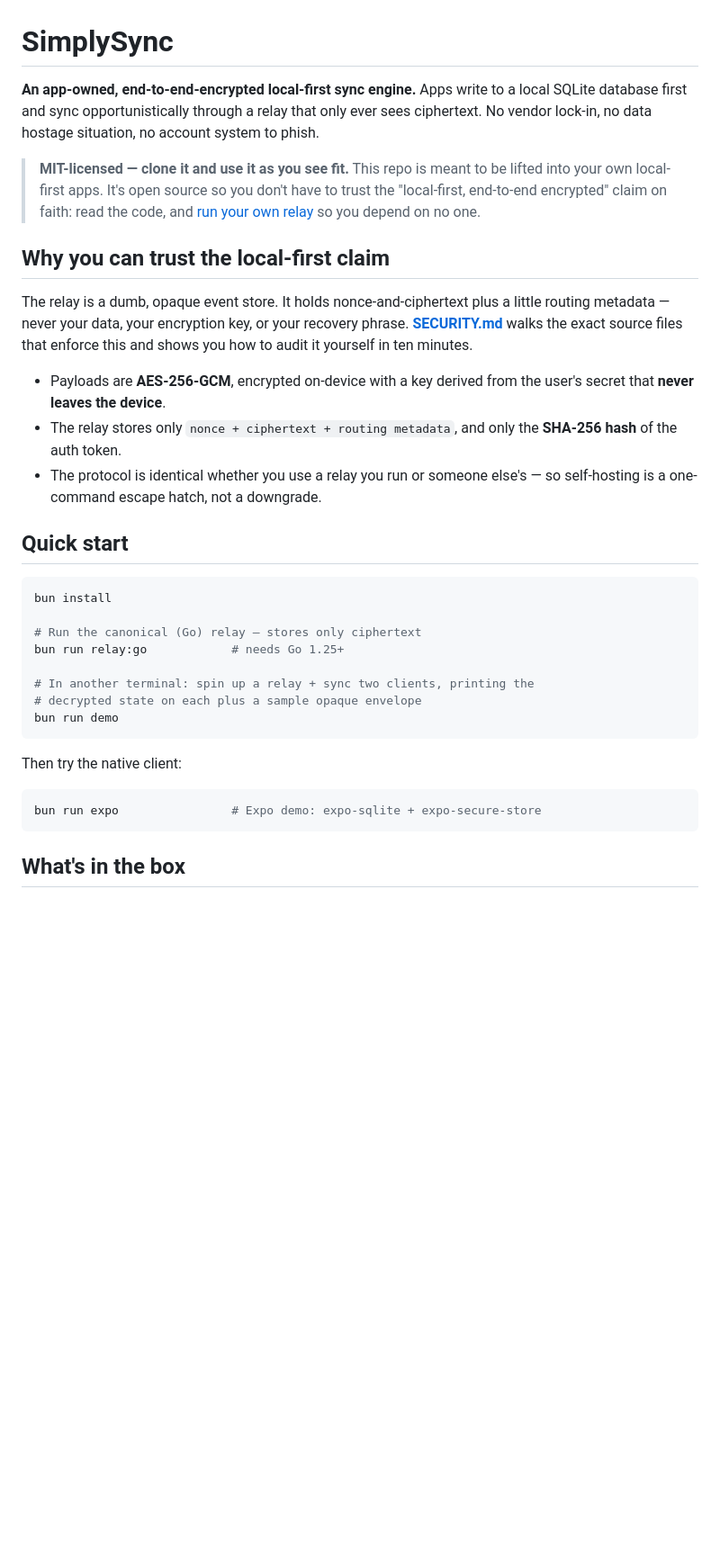
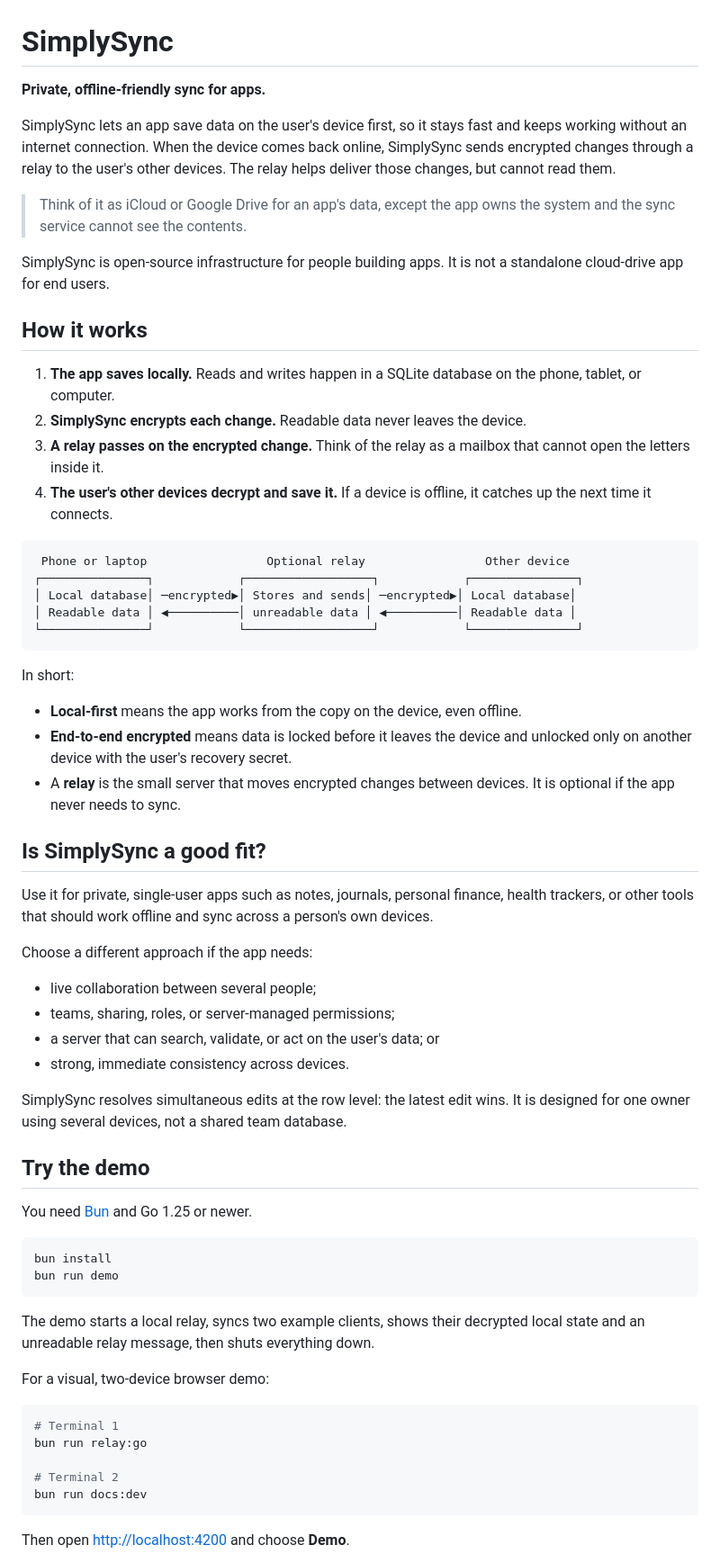
Before and after one commit to simply-hq/simplysync, a Markdown page: README.md, the part around one of its changes. Shown at 90% size. GitHub-like rendering; blank space fills up the shorter version.

Commit message:
docs: make README beginner-friendly

````diff
--- a/README.md
+++ b/README.md
@@ -1,48 +1,81 @@
 # SimplySync
 
-**An app-owned, end-to-end-encrypted local-first sync engine.** Apps write to a
-local SQLite database first and sync opportunistically through a relay that only
-ever sees ciphertext. No vendor lock-in, no data hostage situation, no account
-system to phish.
+**Private, offline-friendly sync for apps.**
 
-> **MIT-licensed — clone it and use it as you see fit.** This repo is meant to be
-> lifted into your own local-first apps. It's open source so you don't have to
-> trust the "local-first, end-to-end encrypted" claim on faith: read the code,
-> and [run your own relay](docs/local-first/self-hosting.md) so you depend on no
-> one.
+SimplySync lets an app save data on the user's device first, so it stays fast
+and keeps working without an internet connection. When the device comes back
+online, SimplySync sends encrypted changes through a relay to the user's other
+devices. The relay helps deliver those changes, but cannot read them.
 
-## Why you can trust the local-first claim
+> Think of it as iCloud or Google Drive for an app's data, except the app owns
+> the system and the sync service cannot see the contents.
 
-The relay is a dumb, opaque event store. It holds nonce-and-ciphertext plus a
-little routing metadata — never your data, your encryption key, or your recovery
-phrase. **[SECURITY.md](SECURITY.md)** walks the exact source files that enforce
-this and shows you how to audit it yourself in ten minutes.
+SimplySync is open-source infrastructure for people building apps. It is not a
+standalone cloud-drive app for end users.
 
-- Payloads are **AES-256-GCM**, encrypted on-device with a key derived from the
-  user's secret that **never leaves the device**.
-- The relay stores only `nonce + ciphertext + routing metadata`, and only the
-  **SHA-256 hash** of the auth token.
-- The protocol is identical whether you use a relay you run or someone else's —
-  so self-hosting is a one-command escape hatch, not a downgrade.
+## How it works
 
-## Quick start
+1. **The app saves locally.** Reads and writes happen in a SQLite database on
+   the phone, tablet, or computer.
+2. **SimplySync encrypts each change.** Readable data never leaves the device.
+3. **A relay passes on the encrypted change.** Think of the relay as a mailbox
+   that cannot open the letters inside it.
+4. **The user's other devices decrypt and save it.** If a device is offline, it
+   catches up the next time it connects.
+
+```text
+ Phone or laptop                 Optional relay                 Other device
+┌───────────────┐            ┌──────────────────┐            ┌───────────────┐
+│ Local database│ ─encrypted▶│ Stores and sends│ ─encrypted▶│ Local database│
+│ Readable data │ ◀──────────│ unreadable data │ ◀──────────│ Readable data │
+└───────────────┘            └──────────────────┘            └───────────────┘
+```
+
+In short:
+
+- **Local-first** means the app works from the copy on the device, even offline.
+- **End-to-end encrypted** means data is locked before it leaves the device and
+  unlocked only on another device with the user's recovery secret.
+- A **relay** is the small server that moves encrypted changes between devices.
+  It is optional if the app never needs to sync.
+
+## Is SimplySync a good fit?
+
+Use it for private, single-user apps such as notes, journals, personal finance,
+health trackers, or other tools that should work offline and sync across a
+person's own devices.
+
+Choose a different approach if the app needs:
+
+- live collaboration between several people;
+- teams, sharing, roles, or server-managed permissions;
+- a server that can search, validate, or act on the user's data; or
+- strong, immediate consistency across devices.
+
+SimplySync resolves simultaneous edits at the row level: the latest edit wins.
+It is designed for one owner using several devices, not a shared team database.
+
+## Try the demo
+
+You need [Bun](https://bun.sh/) and Go 1.25 or newer.
 
 ```sh
 bun install
-
-# Run the canonical (Go) relay — stores only ciphertext
-bun run relay:go            # needs Go 1.25+
-
-# In another terminal: spin up a relay + sync two clients, printing the
-# decrypted state on each plus a sample opaque envelope
 bun run demo
 ```
 
-Then try the native client:
+The demo starts a local relay, syncs two example clients, shows their decrypted
+local state and an unreadable relay message, then shuts everything down.
+
+For a visual, two-device browser demo:
 
 ```sh
-bun run expo                # Expo demo: expo-sqlite + expo-secure-store
+# Terminal 1
+bun run relay:go
+
+# Terminal 2
+bun run docs:dev
 ```
 
-## What's in the box
+Then open <http://localhost:4200> and choose **Demo**.
 
````
Also changed, not shown: other parts of README.md (+88 -43 lines).
